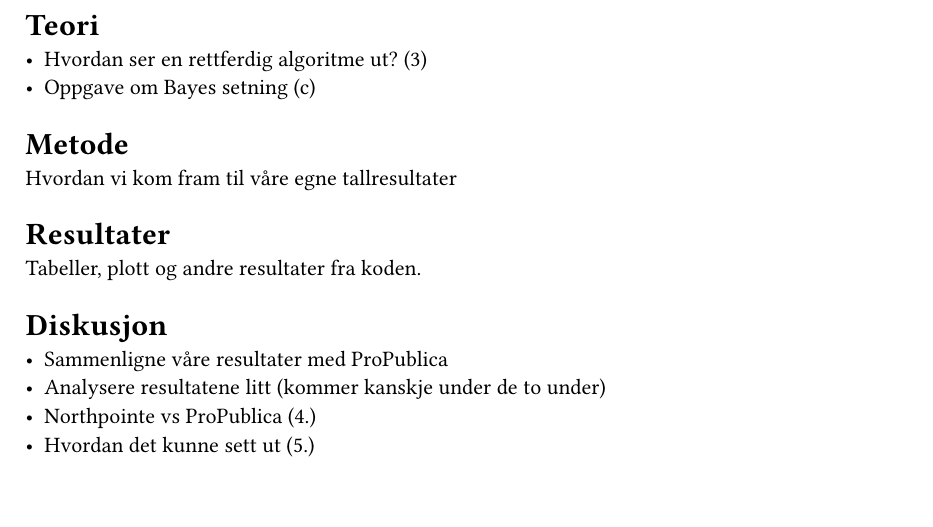
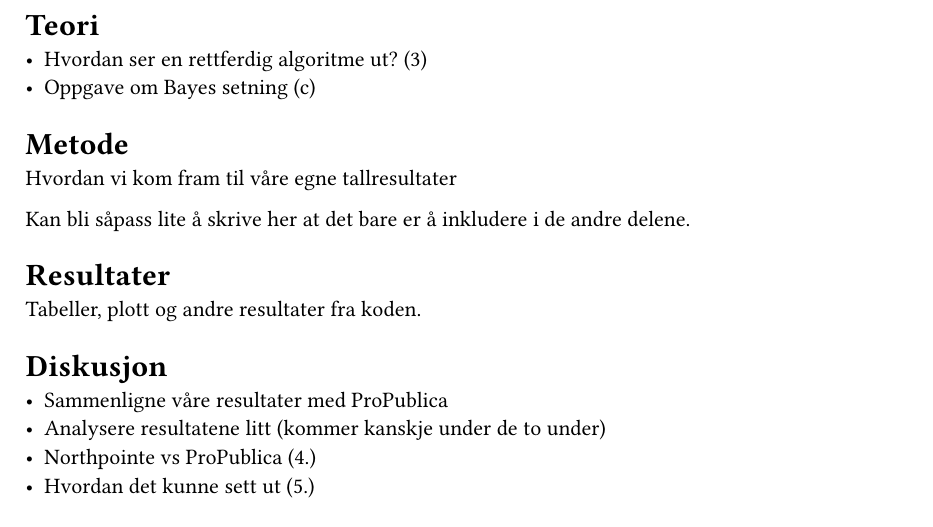
Before and after one commit to asmund20/hon2200-prosjekt, a Typst document (reports/utkast_struktur.typ): part of the page, cut so that both start at the same text. Compiled offline with Typst 0.15.

```diff
--- a/reports/utkast_struktur.typ
+++ b/reports/utkast_struktur.typ
@@ -24,6 +24,8 @@
 = Metode
 Hvordan vi kom fram til våre egne tallresultater
 
+Kan bli såpass lite å skrive her at det bare er å inkludere i de andre delene.
+
 = Resultater
 Tabeller, plott og andre resultater fra koden.
 
```
Also changed, not shown: reports/utkast_struktur.pdf (added), 2 other files.
